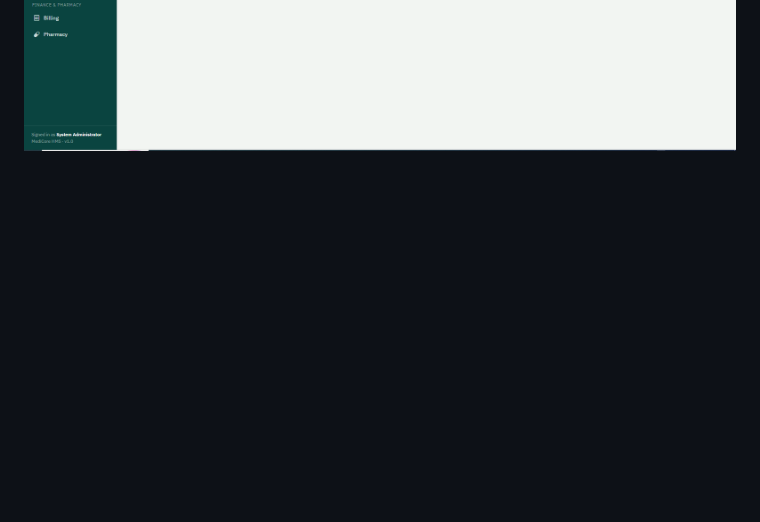
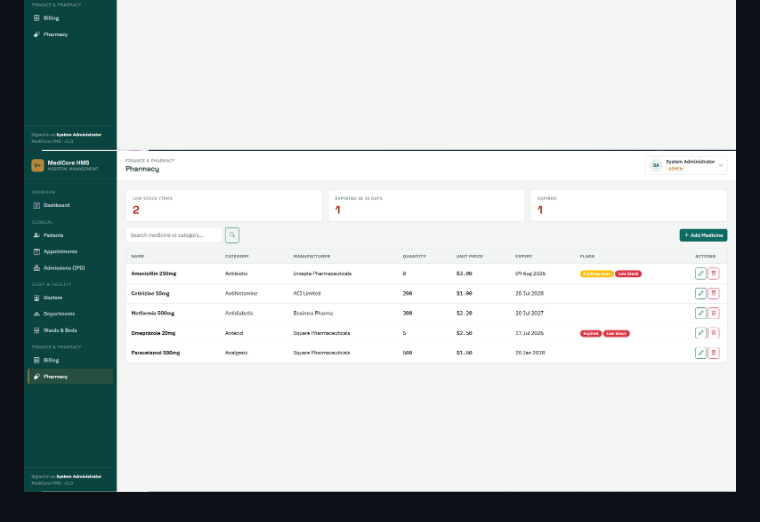
Before and after one commit to Razon001/Hospital-Management-System, a Markdown page: README.md, the part around the change. GitHub-like rendering; blank space fills up the shorter version.

```diff
--- a/README.md
+++ b/README.md
@@ -110,4 +110,5 @@ Some natural next additions: lab test orders/results, SMS/email appointment remi
    <img src="./2.png" alt="Hospital SMS">
    <img src="./3.png" alt="Hospital SMS">
    <img src="./4.png" alt="Hospital SMS">
+   <img src="./5.png" alt="Hospital SMS">
 </p>
```
